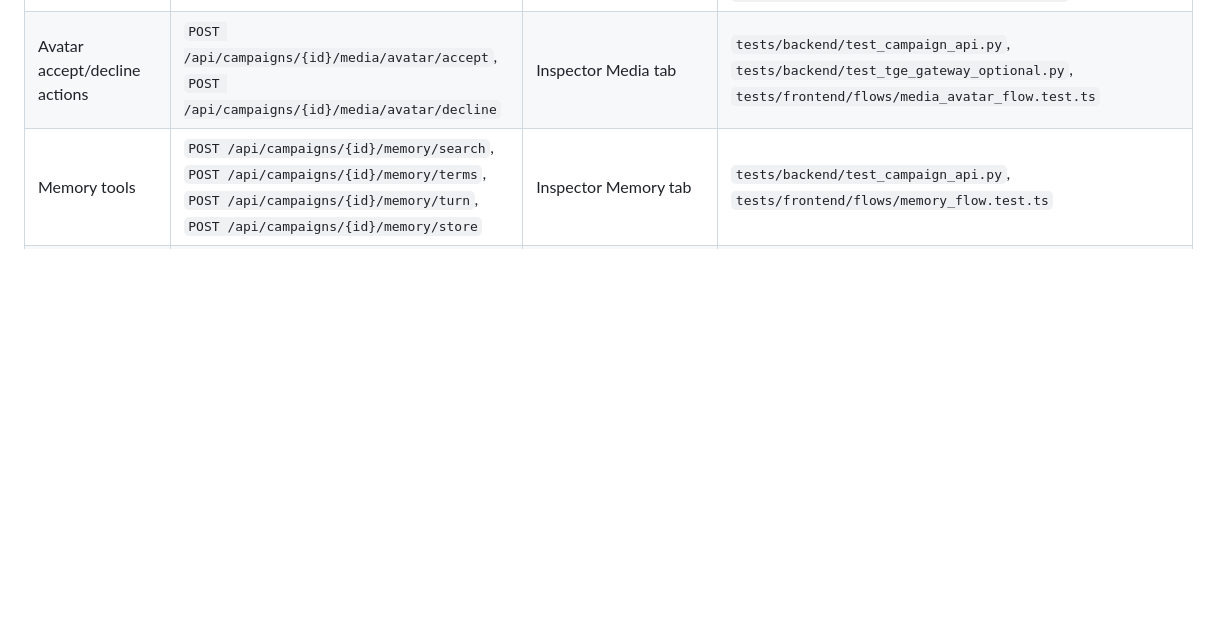
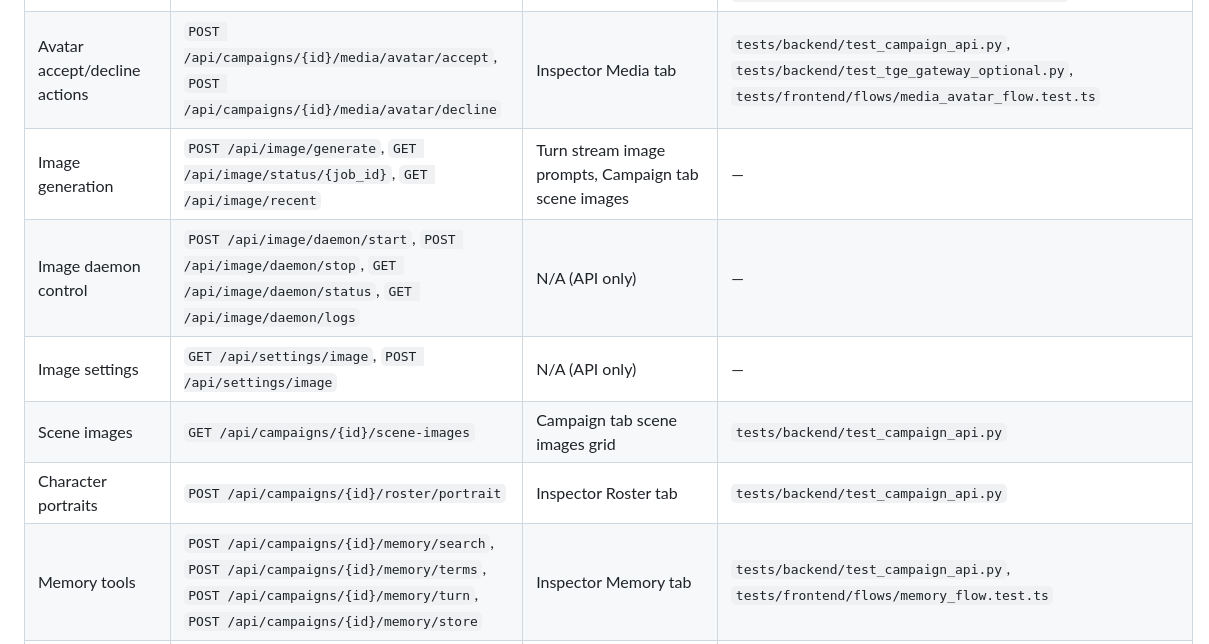
Before and after one commit to bghira/text-game-webui, a Markdown page: docs/feature-matrix.md, the part around the change. Drawn GitHub-style; blank space fills up the shorter version.

```diff
--- a/docs/feature-matrix.md
+++ b/docs/feature-matrix.md
@@ -14,6 +14,11 @@
 | Player state + inventory inspector | `GET /api/campaigns/{id}/player-state?actor_id=...` | Inspector Player tab | `tests/backend/test_campaign_api.py`, `tests/frontend/flows/turn_submit_flow.test.ts` |
 | Scene/avatar media status | `GET /api/campaigns/{id}/media?actor_id=...` | Inspector Media tab | `tests/backend/test_campaign_api.py`, `tests/frontend/flows/turn_submit_flow.test.ts`, `tests/backend/test_tge_gateway_optional.py` |
 | Avatar accept/decline actions | `POST /api/campaigns/{id}/media/avatar/accept`, `POST /api/campaigns/{id}/media/avatar/decline` | Inspector Media tab | `tests/backend/test_campaign_api.py`, `tests/backend/test_tge_gateway_optional.py`, `tests/frontend/flows/media_avatar_flow.test.ts` |
+| Image generation | `POST /api/image/generate`, `GET /api/image/status/{job_id}`, `GET /api/image/recent` | Turn stream image prompts, Campaign tab scene images | — |
+| Image daemon control | `POST /api/image/daemon/start`, `POST /api/image/daemon/stop`, `GET /api/image/daemon/status`, `GET /api/image/daemon/logs` | N/A (API only) | — |
+| Image settings | `GET /api/settings/image`, `POST /api/settings/image` | N/A (API only) | — |
+| Scene images | `GET /api/campaigns/{id}/scene-images` | Campaign tab scene images grid | `tests/backend/test_campaign_api.py` |
+| Character portraits | `POST /api/campaigns/{id}/roster/portrait` | Inspector Roster tab | `tests/backend/test_campaign_api.py` |
 | Memory tools | `POST /api/campaigns/{id}/memory/search`, `POST /api/campaigns/{id}/memory/terms`, `POST /api/campaigns/{id}/memory/turn`, `POST /api/campaigns/{id}/memory/store` | Inspector Memory tab | `tests/backend/test_campaign_api.py`, `tests/frontend/flows/memory_flow.test.ts` |
 | SMS tools | `POST /api/campaigns/{id}/sms/list`, `POST /api/campaigns/{id}/sms/read`, `POST /api/campaigns/{id}/sms/write` | Inspector SMS tab | `tests/backend/test_campaign_api.py`, `tests/frontend/flows/sms_flow.test.ts` |
 | Debug snapshot | `GET /api/campaigns/{id}/debug/snapshot` | Inspector Debug tab | `tests/backend/test_campaign_api.py` |
```
Also changed, not shown: README.md (+44 -0 lines).
